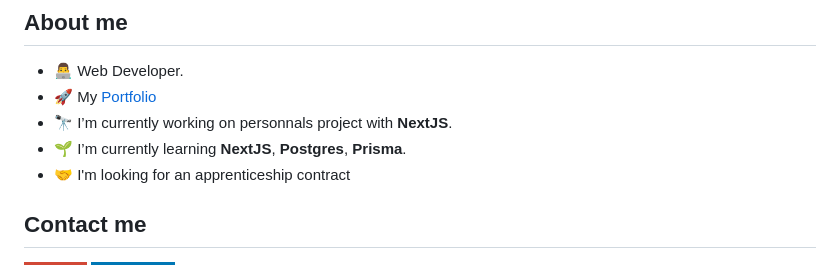
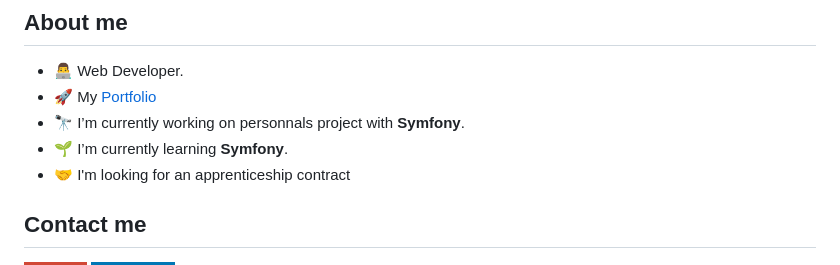
Before and after one commit to Boris-Picard/Boris-Picard, a Markdown page: README.md, the part around the change. Rendered like a GitHub page; badges without logos.

```diff
--- a/README.md
+++ b/README.md
@@ -8,8 +8,8 @@
 
 - 👨‍💻 Web Developer.
 - 🚀 My <a href="https://boris-picard.fr/">Portfolio</a>
-- 🔭 I’m currently working on personnals project with **NextJS**.
-- 🌱 I’m currently learning **NextJS**, **Postgres**, **Prisma**.
+- 🔭 I’m currently working on personnals project with **Symfony**.
+- 🌱 I’m currently learning **Symfony**.
 - 🤝 I'm looking for an apprenticeship contract
 
 ## **Contact me**
```
